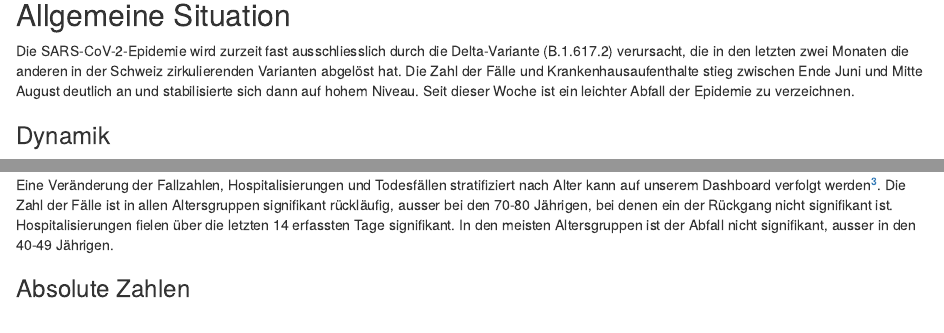
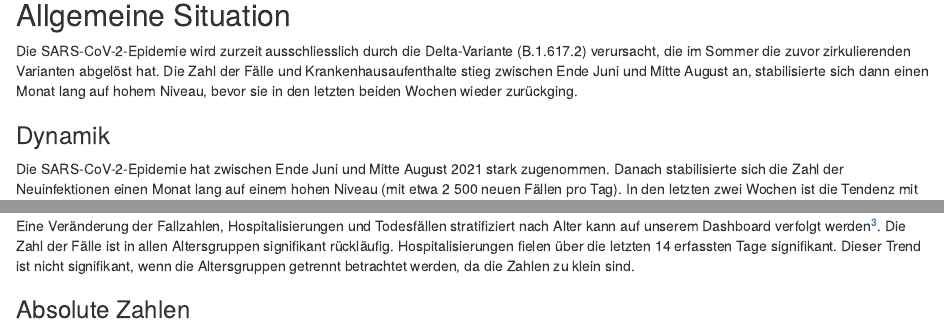
Before and after one commit to covid-19-Re/chCovidDashboard, an R Markdown document (R/trendsModule-Files/Lagebeurteilung.Rmd): the page in a window 1100 px wide, from 1490 px down, and a second part further down, joined at a grey line. Rendered offline with R 4.5, knitr and Pandoc, with nearby package versions; some code elsewhere in the file could not run offline.

Commit message:
Update Lagebeurteilung.Rmd

```diff
--- a/R/trendsModule-Files/Lagebeurteilung.Rmd
+++ b/R/trendsModule-Files/Lagebeurteilung.Rmd
@@ -212,8 +212,7 @@
 
 ## Allgemeine Situation
 
-Die SARS-CoV-2-Epidemie wird zurzeit fast ausschliesslich durch die Delta-Variante (B.1.617.2) verursacht, die in den letzten zwei Monaten die anderen in der Schweiz zirkulierenden Varianten abgelöst hat. Die Zahl der Fälle und Krankenhausaufenthalte stieg zwischen Ende Juni und Mitte August deutlich an und stabilisierte sich dann auf hohem Niveau.
-Seit dieser Woche ist ein leichter Abfall der Epidemie zu verzeichnen.
+Die SARS-CoV-2-Epidemie wird zurzeit ausschliesslich durch die Delta-Variante (B.1.617.2) verursacht, die im Sommer die zuvor zirkulierenden Varianten abgelöst hat. Die Zahl der Fälle und Krankenhausaufenthalte stieg zwischen Ende Juni und Mitte August an, stabilisierte sich dann einen Monat lang auf hohem Niveau, bevor sie in den letzten beiden Wochen wieder zurückging.
 <!------ UPDATE  -------->
 <!------ NOT QUITE TRUE AT THE MOMENT: Daten aus der Abwasserüberwachung sind ein vom Testverhalten unabhängiger wichtiger Indikator. Abwasseranalysen von sechs Standorten[^27] bestätigen die basierend auf Fallzahlen beobachteten epidemiologischen Trends.  -------->
 
@@ -221,7 +220,7 @@
 ### Dynamik
 
 <!------- UPDATE -------->
-Die SARS-CoV-2-Epidemie hat zwischen Ende Juni und Mitte August 2021 stark zugenommen. Seitdem hat sich die Zahl der neuen Infektionen auf hohem Niveau stabilisiert: in den letzten Wochen wurden durchschnittlich rund 2500 neue Fälle pro Tag diagnostiziert. Der 7-Tageschnitt der schweizweiten Reproduktionszahl ist bei `r valueUIr(r_mean7d, uiText = "95% Unsicherheitsintervall, UI")`; dies reflektiert das Infektionsgeschehen vom `r r_mean7d_dateRange_str`[^1].
+Die SARS-CoV-2-Epidemie hat zwischen Ende Juni und Mitte August 2021 stark zugenommen. Danach stabilisierte sich die Zahl der Neuinfektionen einen Monat lang auf einem hohen Niveau (mit etwa 2 500 neuen Fällen pro Tag). In den letzten zwei Wochen ist die Tendenz mit einem deutlichen Rückgang der Zahl der Fälle wieder günstig. Der 7-Tageschnitt der schweizweiten Reproduktionszahl ist bei `r valueUIr(r_mean7d, uiText = "95% Unsicherheitsintervall, UI")`; dies reflektiert das Infektionsgeschehen vom `r r_mean7d_dateRange_str`[^1].
 
 
 Tagesbasierte Schätzungen der effektiven Reproduktionszahl *R~e~* für die Schweiz betragen:
@@ -252,9 +251,8 @@
 Diese Werte spiegeln das Infektionsgeschehen vor mehreren Wochen wider.
 
 Eine Veränderung der Fallzahlen, Hospitalisierungen und Todesfällen stratifiziert nach Alter kann auf unserem Dashboard verfolgt werden[^17].
-Die Zahl der Fälle ist in allen Altersgruppen signifikant rückläufig, ausser bei den 70-80 Jährigen, bei denen ein der Rückgang nicht signifikant ist.
-Hospitalisierungen fielen über die letzten 14 erfassten Tage signifikant.
-In den meisten Altersgruppen ist der Abfall nicht signifikant, ausser in den 40-49 Jährigen.
+Die Zahl der Fälle ist in allen Altersgruppen signifikant rückläufig.
+Hospitalisierungen fielen über die letzten 14 erfassten Tage signifikant. Dieser Trend ist nicht signifikant, wenn die Altersgruppen getrennt betrachtet werden, da die Zahlen zu klein sind.
 <!------ UPDATE -------->
 
 
```
Also changed, not shown: R/trendsModule-Files/Lagebeurteilung.Rmd (2 more changed lines).
